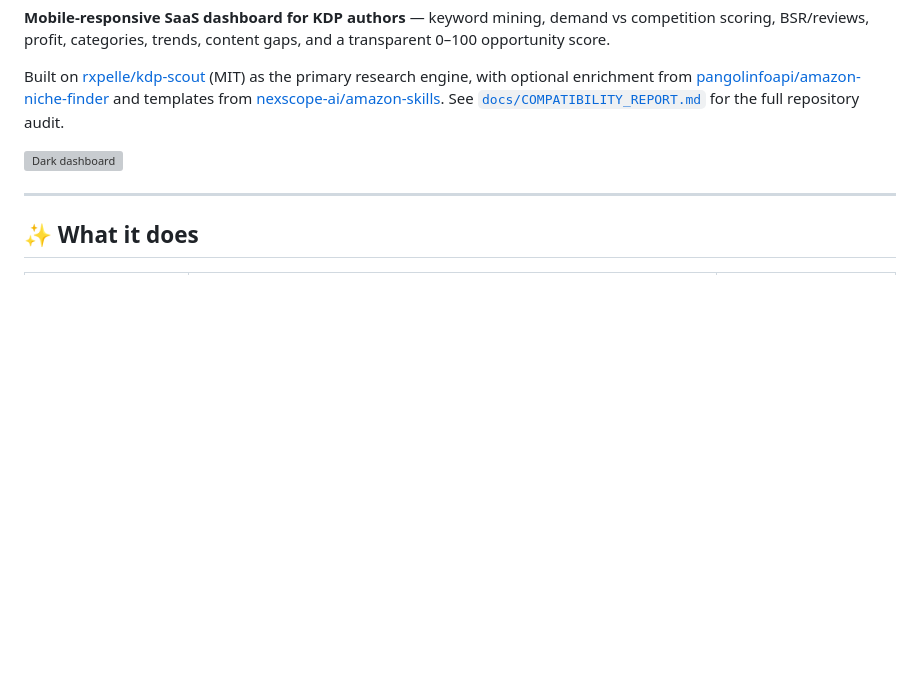
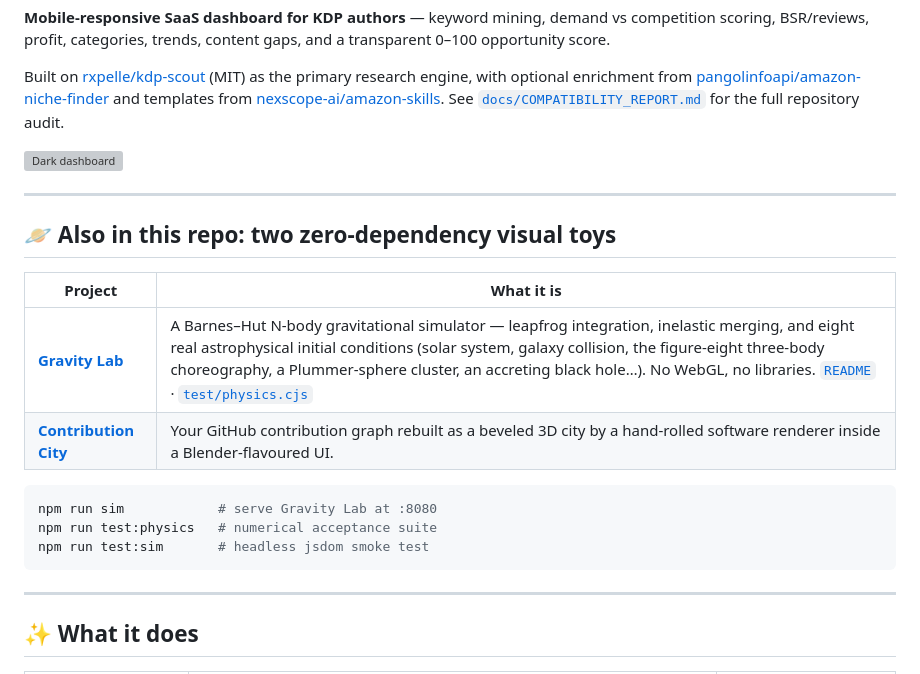
Before and after one commit to parthoriganal/Parth-, a Markdown page: README.md, the part around the change. GitHub-like rendering; blank space fills up the shorter version; grey boxes are pictures that could not be loaded.

````diff
--- a/README.md
+++ b/README.md
@@ -5,6 +5,21 @@
 Built on [rxpelle/kdp-scout](https://github.com/rxpelle/kdp-scout) (MIT) as the primary research engine, with optional enrichment from [pangolinfoapi/amazon-niche-finder](https://github.com/pangolinfoapi/amazon-niche-finder) and templates from [nexscope-ai/amazon-skills](https://github.com/nexscope-ai/amazon-skills). See [`docs/COMPATIBILITY_REPORT.md`](./docs/COMPATIBILITY_REPORT.md) for the full repository audit.
 
 ![Dark dashboard](docs/screenshot-placeholder.png)
+
+---
+
+## 🪐 Also in this repo: two zero-dependency visual toys
+
+| Project | What it is |
+|---|---|
+| **[Gravity Lab](./gravity-lab/)** | A Barnes–Hut N-body gravitational simulator — leapfrog integration, inelastic merging, and eight real astrophysical initial conditions (solar system, galaxy collision, the figure-eight three-body choreography, a Plummer-sphere cluster, an accreting black hole…). No WebGL, no libraries. [`README`](./gravity-lab/README.md) · [`test/physics.cjs`](./gravity-lab/test/physics.cjs) |
+| **[Contribution City](./contribution-city/)** | Your GitHub contribution graph rebuilt as a beveled 3D city by a hand-rolled software renderer inside a Blender-flavoured UI. |
+
+```bash
+npm run sim            # serve Gravity Lab at :8080
+npm run test:physics   # numerical acceptance suite
+npm run test:sim       # headless jsdom smoke test
+```
 
 ---
 
````
Also changed, not shown: gravity-lab/README.md (added, +182 -0 lines), gravity-lab/docs/figure-eight.png (added), gravity-lab/docs/preview.png (added), gravity-lab/docs/solar.png (added), 10 other files.
